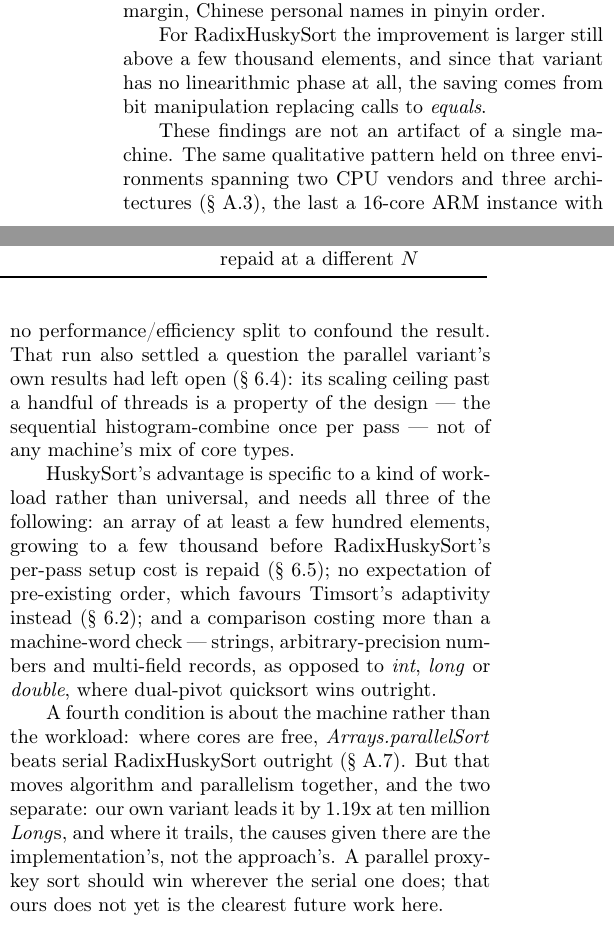
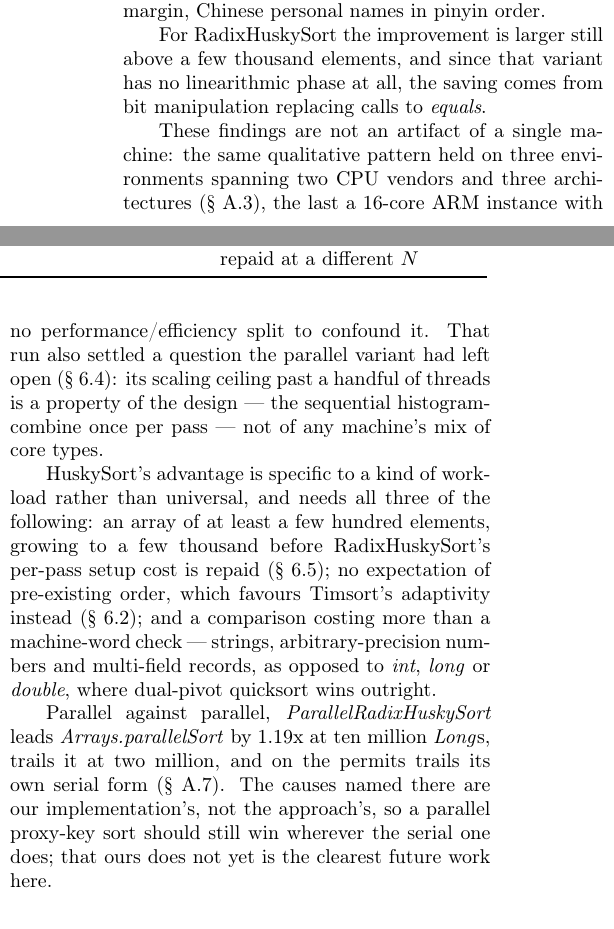
Before and after one commit to rchillyard/The-repository-formerly-known-as, a LaTeX paper (paper/RadixHuskySort.tex): two parts of the columns of page 12 of 21, joined at a grey line, cut so that both start at the same text. Compiled offline with pdfLaTeX.

Commit message:
Say the parallel result plainly instead of gesturing at it
Robin: "We seem to be comparing serial vs. parallel, which doesn't entirely
make sense", and "'that moves algorithm and parallelism together, and the two
separate' doesn't really mean anything". Both fair.

The paragraph led with Arrays.parallelSort against our *serial* sort -- two
variables at once -- then tried to talk the confound away rather than simply
putting the like-for-like comparison first. And the sentence doing the talking
compressed an idea into words that did not carry it.

Restructured to lead with parallel against parallel, which is the comparison
that isolates the algorithm: we lead at ten million Longs, trail at two
million, and on the permits trail our own serial form; the causes are the
implementation's rather than the approach's; a parallel proxy-key sort should
win wherever the serial one does, and that ours does not yet is the paper's
clearest future work. No hedging clause, and nothing conceded is taken back.

The serial-versus-parallel practical point is dropped from the conclusion
rather than reworded. It is already made twice where a practitioner looks --
in the use-case section and in Table Guidance's caption -- and a conclusion
ending "use the library function instead" is an odd last word. Space for the
rewrite also came from tightening the two paragraphs above it.

Body ends on page 12, references begin page 13, no overfull boxes.

Co-Authored-By: Claude Opus 5 <noreply@anthropic.com>

```diff
--- a/paper/RadixHuskySort.tex
+++ b/paper/RadixHuskySort.tex
@@ -1313,13 +1313,12 @@ For RadixHuskySort the improvement is larger still above a few thousand elements
 variant has no linearithmic phase at all, the saving comes from bit manipulation replacing calls to
 \textit{equals}.
 
-These findings are not an artifact of a single machine.
-The same qualitative pattern held on three environments spanning two CPU vendors and three
-architectures (\S~\ref{sec:environments}), the last a 16-core ARM instance with no
-performance/efficiency split to confound the result.
-That run also settled a question the parallel variant's own results had left open
-(\S~\ref{sec:parallel-radix}): its scaling ceiling past a handful of threads is a property of the
-design --- the sequential histogram-combine once per pass --- not of any machine's mix of core types.
+These findings are not an artifact of a single machine: the same qualitative pattern held on three
+environments spanning two CPU vendors and three architectures (\S~\ref{sec:environments}), the last a
+16-core ARM instance with no performance/efficiency split to confound it.
+That run also settled a question the parallel variant had left open (\S~\ref{sec:parallel-radix}): its
+scaling ceiling past a handful of threads is a property of the design --- the sequential
+histogram-combine once per pass --- not of any machine's mix of core types.
 
 HuskySort's advantage is specific to a kind of workload rather than universal, and needs all three of
 the following: an array of at least a few hundred elements, growing to a few thousand before
@@ -1329,13 +1328,11 @@ and a comparison costing more than a machine-word check --- strings, arbitrary-p
 and multi-field records, as opposed to \textit{int}, \textit{long} or \textit{double},
 where dual-pivot quicksort wins outright.
 
-A fourth condition is about the machine rather than the workload: where cores are free,
-\mbox{\textit{Arrays.parallelSort}} beats serial RadixHuskySort outright (\S~\ref{sec:parallel-baseline}).
-But that moves algorithm and parallelism together, and the two separate: our own variant leads it by
-1.19x at ten million \textit{Long}s, and where it trails, the causes given there are the
-implementation's, not the approach's.
-A parallel proxy-key sort should win wherever the serial one does; that ours does not yet is the
-clearest future work here.
+Parallel against parallel, \textit{ParallelRadixHuskySort} leads \mbox{\textit{Arrays.parallelSort}} by
+1.19x at ten million \textit{Long}s, trails it at two million, and on the permits trails its own serial
+form (\S~\ref{sec:parallel-baseline}).
+The causes named there are our implementation's, not the approach's, so a parallel proxy-key sort should
+still win wherever the serial one does; that ours does not yet is the clearest future work here.
 
 %%
 %% The acknowledgments section is defined using the "acks" environment
```
Also changed, not shown: paper/RadixHuskySort-anon.pdf, paper/RadixHuskySort.pdf.
